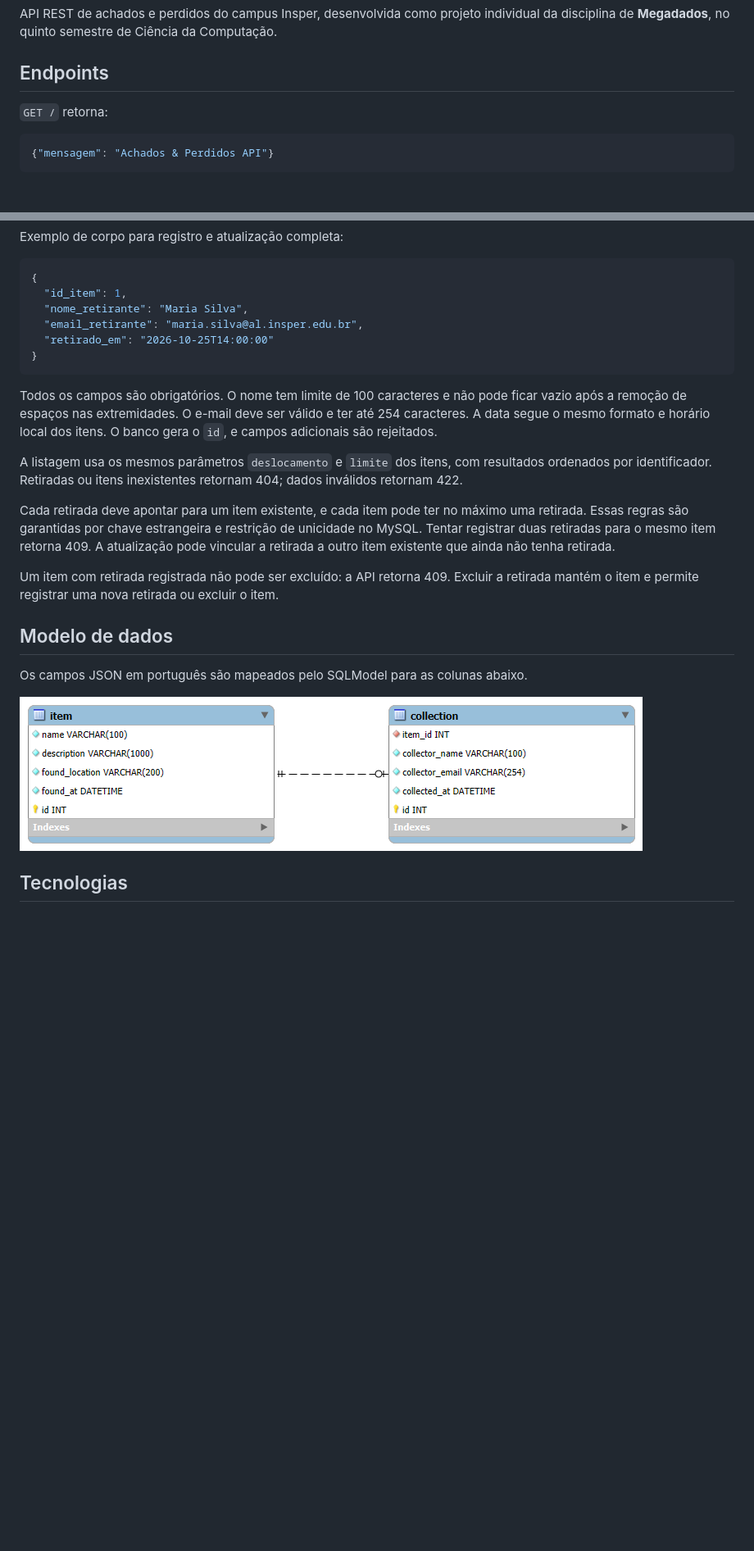
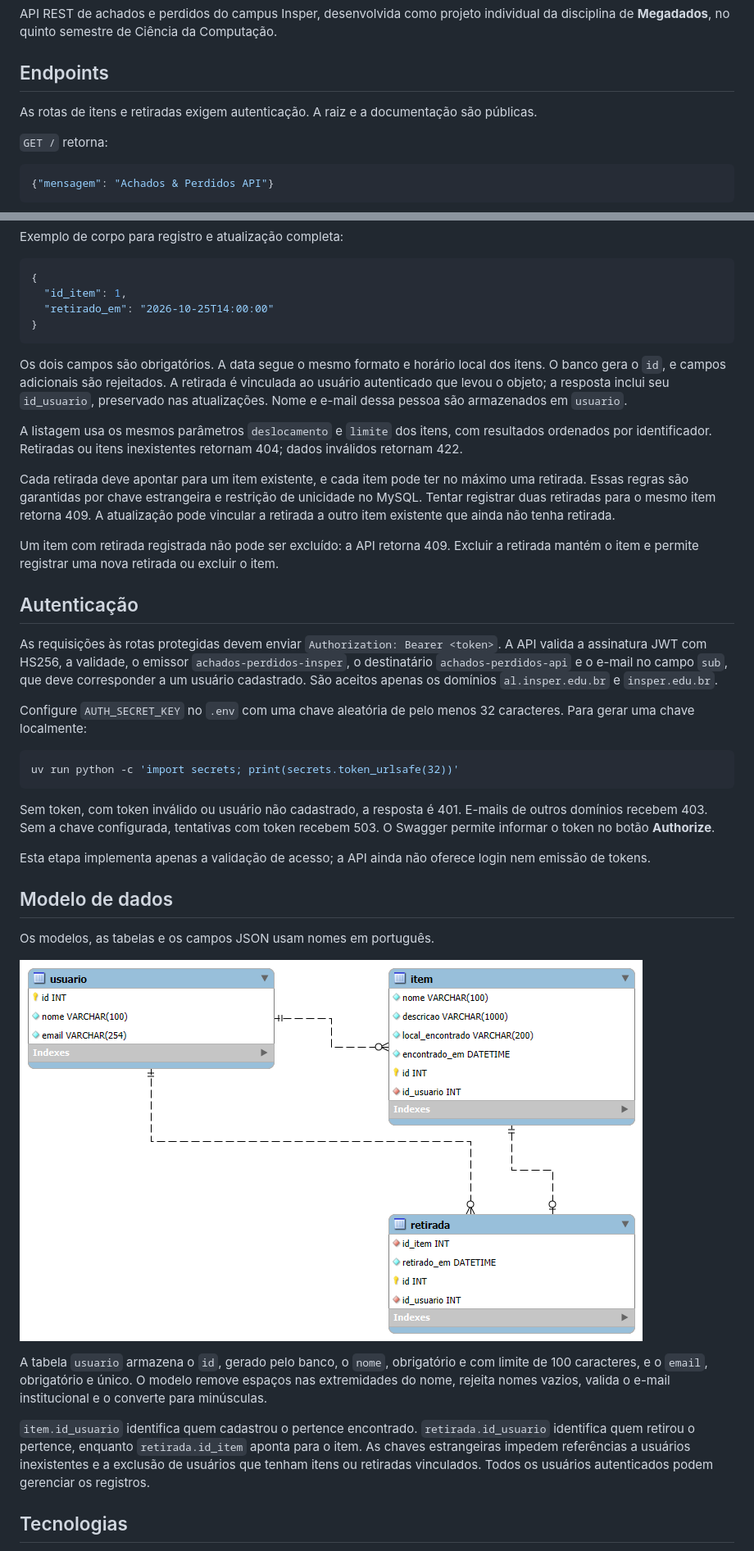
Before and after one commit to matheusluciano99/Achados-Perdidos-Insper, a Markdown page: README.md, 2 parts joined by grey strips. Shown at 82% size. Drawn GitHub-style; pictures changed too: docs/modelo-relacional.png; blank space fills up the shorter version.

Commit message:
feat: link items and withdrawals to authenticated users

````diff
--- a/README.md
+++ b/README.md
@@ -3,6 +3,8 @@
 API REST de achados e perdidos do campus Insper, desenvolvida como projeto individual da disciplina de **Megadados**, no quinto semestre de Ciência da Computação.
 
 ## Endpoints
+
+As rotas de itens e retiradas exigem autenticação. A raiz e a documentação são públicas.
 
 `GET /` retorna:
 
@@ -52,13 +56,11 @@ Exemplo de corpo para registro e atualização completa:
 ```json
 {
   "id_item": 1,
-  "nome_retirante": "Maria Silva",
-  "email_retirante": "maria.silva@al.insper.edu.br",
   "retirado_em": "2026-10-25T14:00:00"
 }
 ```
 
-Todos os campos são obrigatórios. O nome tem limite de 100 caracteres e não pode ficar vazio após a remoção de espaços nas extremidades. O e-mail deve ser válido e ter até 254 caracteres. A data segue o mesmo formato e horário local dos itens. O banco gera o `id`, e campos adicionais são rejeitados.
+Os dois campos são obrigatórios. A data segue o mesmo formato e horário local dos itens. O banco gera o `id`, e campos adicionais são rejeitados. A retirada é vinculada ao usuário autenticado que levou o objeto; a resposta inclui seu `id_usuario`, preservado nas atualizações. Nome e e-mail dessa pessoa são armazenados em `usuario`.
 
 A listagem usa os mesmos parâmetros `deslocamento` e `limite` dos itens, com resultados ordenados por identificador. Retiradas ou itens inexistentes retornam 404; dados inválidos retornam 422.
 
@@ -66,12 +68,29 @@ Cada retirada deve apontar para um item existente, e cada item pode ter no máxi
 
 Um item com retirada registrada não pode ser excluído: a API retorna 409. Excluir a retirada mantém o item e permite registrar uma nova retirada ou excluir o item.
 
+## Autenticação
+
+As requisições às rotas protegidas devem enviar `Authorization: Bearer <token>`. A API valida a assinatura JWT com HS256, a validade, o emissor `achados-perdidos-insper`, o destinatário `achados-perdidos-api` e o e-mail no campo `sub`, que deve corresponder a um usuário cadastrado. São aceitos apenas os domínios `al.insper.edu.br` e `insper.edu.br`.
+
+Configure `AUTH_SECRET_KEY` no `.env` com uma chave aleatória de pelo menos 32 caracteres. Para gerar uma chave localmente:
+
+```bash
+uv run python -c 'import secrets; print(secrets.token_urlsafe(32))'
+```
+
+Sem token, com token inválido ou usuário não cadastrado, a resposta é 401. E-mails de outros domínios recebem 403. Sem a chave configurada, tentativas com token recebem 503. O Swagger permite informar o token no botão **Authorize**.
+
+Esta etapa implementa apenas a validação de acesso; a API ainda não oferece login nem emissão de tokens.
+
 ## Modelo de dados
 
-Os campos JSON em português são mapeados pelo SQLModel para as colunas abaixo.
+Os modelos, as tabelas e os campos JSON usam nomes em português.
 
 ![Modelo relacional gerado no MySQL Workbench](docs/modelo-relacional.png)
 
+A tabela `usuario` armazena o `id`, gerado pelo banco, o `nome`, obrigatório e com limite de 100 caracteres, e o `email`, obrigatório e único. O modelo remove espaços nas extremidades do nome, rejeita nomes vazios, valida o e-mail institucional e o converte para minúsculas.
+
+`item.id_usuario` identifica quem cadastrou o pertence encontrado. `retirada.id_usuario` identifica quem retirou o pertence, enquanto `retirada.id_item` aponta para o item. As chaves estrangeiras impedem referências a usuários inexistentes e a exclusão de usuários que tenham itens ou retiradas vinculados. Todos os usuários autenticados podem gerenciar os registros.
 
 ## Tecnologias
 
````
Also changed, not shown: other parts of README.md (+6 -2 lines), 10 other files.
